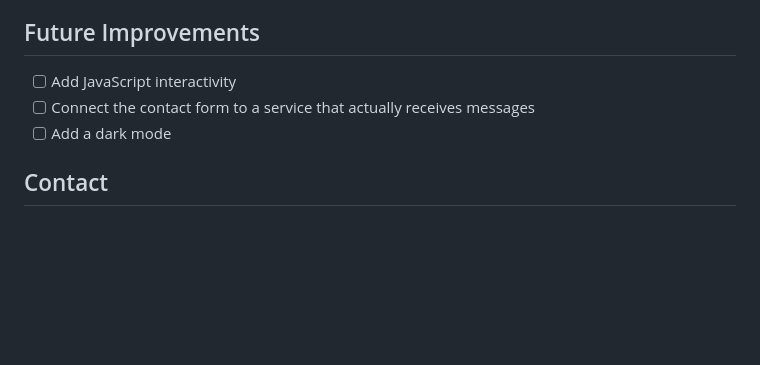
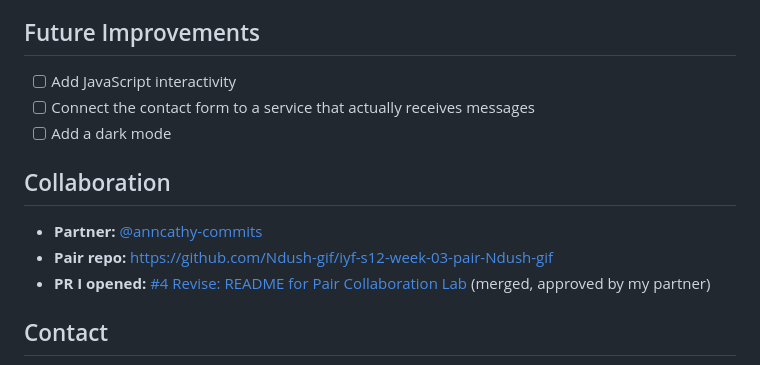
Before and after one commit to Ndush-gif/iyf-s12-week-03-Ndush-gif, a Markdown page: README.md, the part around the change. Rendered like a GitHub page; blank space fills up the shorter version.

Commit message:
Add: collaboration section to README
Added collaboration section with partner details and PR link.

```diff
--- a/README.md
+++ b/README.md
@@ -65,6 +65,12 @@ iyf-s12-week-03-Ndush-gif/
 - [ ] Connect the contact form to a service that actually receives messages
 - [ ] Add a dark mode
 
+## Collaboration
+- **Partner:** [@anncathy-commits](https://github.com/anncathy-commits)
+- **Pair repo:** https://github.com/Ndush-gif/iyf-s12-week-03-pair-Ndush-gif
+- **PR I opened:** [#4 Revise: README for Pair Collaboration Lab](https://github.com/Ndush-gif/iyf-s12-week-03-pair-Ndush-gif/pull/4) (merged, approved by my partner)
+
+
 ## Contact
 
 - Email: ndukucatherine211@gmail.com
```
